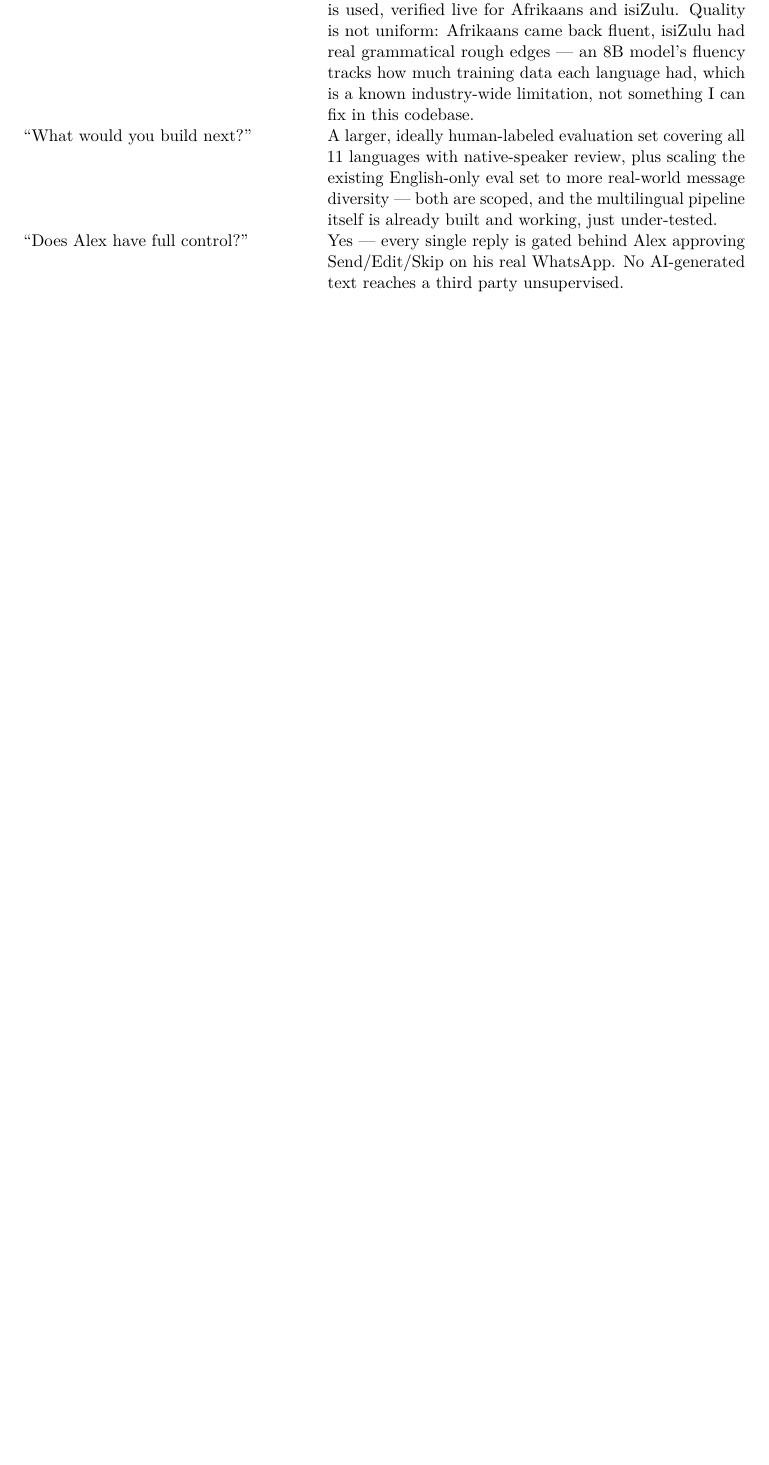
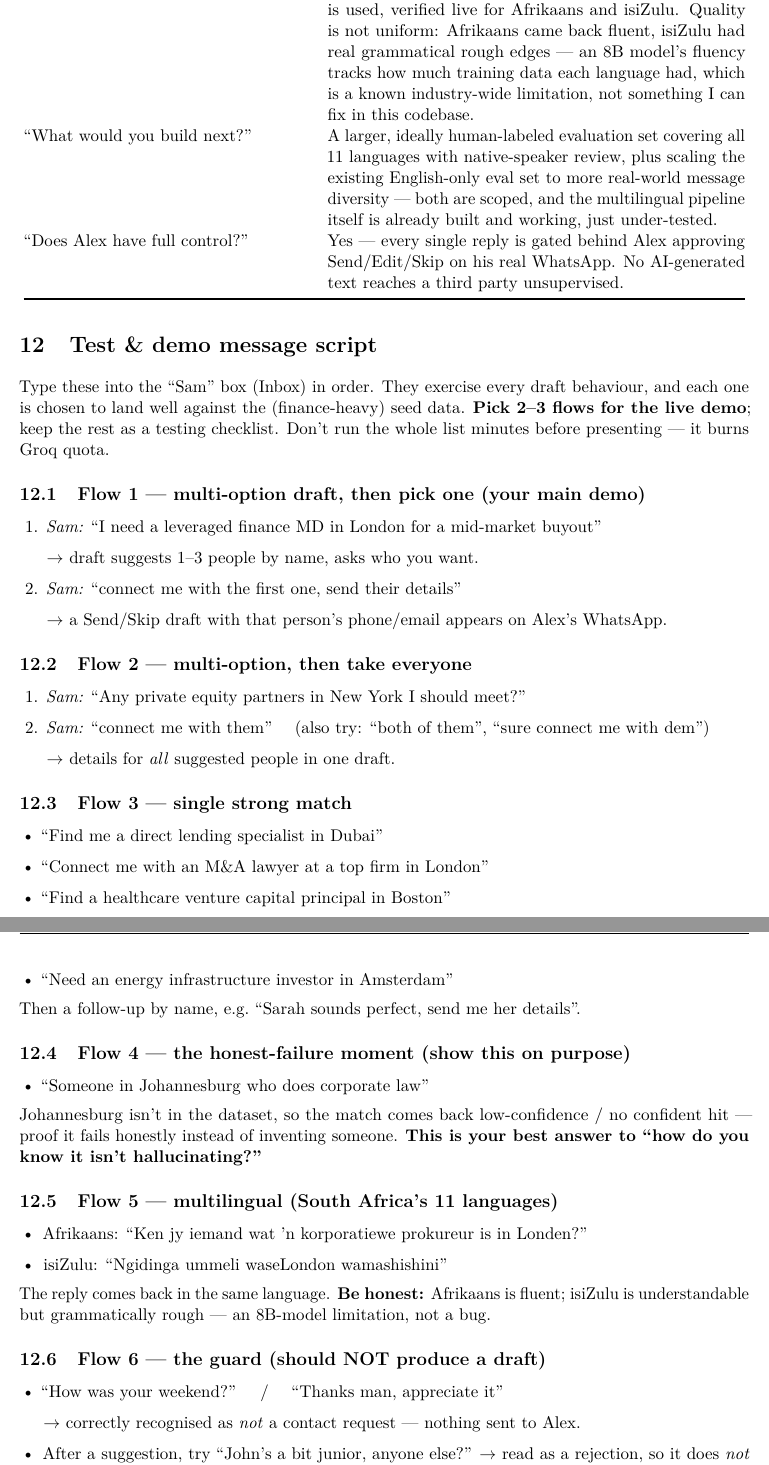
Before and after one commit to Sibusiso-K/Ai-middleman, a LaTeX document (reports/AI_Middleman_Presentation_Prep.tex): part of page 12 of 12 before the commit and two parts of pages 12 and 13 of 13 after it, the two joined at a grey line, cut so that both start at the same text, the shorter picture padded with empty space. Compiled offline with pdfLaTeX.

Commit message:
Add test & demo message script to presentation prep doc
New section (sec:testscript): seven ready-to-type message flows that
exercise every draft behaviour -- multi-option draft + pick-one,
"connect me with them"/all, single strong match, the honest-failure
Johannesburg moment, multilingual (Afrikaans + isiZulu), the non-request
and rejection guards, and voice/image -- plus the list of safe
city/sector combos that land well against the seed data. Doubles as a
live-demo script and a testing checklist.

Co-Authored-By: Claude Fable 5 <noreply@anthropic.com>

```diff
--- a/reports/AI_Middleman_Presentation_Prep.tex
+++ b/reports/AI_Middleman_Presentation_Prep.tex
@@ -379,3 +379,51 @@ Question & Your answer \\
 \bottomrule
 \end{longtable}
 
+\section{Test \& demo message script}
+\label{sec:testscript}
+
+Type these into the ``Sam'' box (Inbox) in order. They exercise every draft behaviour, and each one is chosen to land well against the (finance-heavy) seed data. \textbf{Pick 2--3 flows for the live demo}; keep the rest as a testing checklist. Don't run the whole list minutes before presenting --- it burns Groq quota.
+
+\subsection{Flow 1 --- multi-option draft, then pick one (your main demo)}
+\begin{enumerate}
+    \item \emph{Sam:} ``I need a leveraged finance MD in London for a mid-market buyout''
+    \item[] $\rightarrow$ draft suggests 1--3 people by name, asks who you want.
+    \item \emph{Sam:} ``connect me with the first one, send their details''
+    \item[] $\rightarrow$ a Send/Skip draft with that person's phone/email appears on Alex's WhatsApp.
+\end{enumerate}
+
+\subsection{Flow 2 --- multi-option, then take everyone}
+\begin{enumerate}
+    \item \emph{Sam:} ``Any private equity partners in New York I should meet?''
+    \item \emph{Sam:} ``connect me with them'' \quad(also try: ``both of them'', ``sure connect me with dem'')
+    \item[] $\rightarrow$ details for \emph{all} suggested people in one draft.
+\end{enumerate}
+
+\subsection{Flow 3 --- single strong match}
+\begin{itemize}
+    \item ``Find me a direct lending specialist in Dubai''
+    \item ``Connect me with an M\&A lawyer at a top firm in London''
+    \item ``Find a healthcare venture capital principal in Boston''
+    \item ``Need an energy infrastructure investor in Amsterdam''
+\end{itemize}
+Then a follow-up by name, e.g.\ ``Sarah sounds perfect, send me her details''.
+
+\subsection{Flow 4 --- the honest-failure moment (show this on purpose)}
+\begin{itemize}
+    \item ``Someone in Johannesburg who does corporate law''
+\end{itemize}
+Johannesburg isn't in the dataset, so the match comes back low-confidence / no confident hit --- proof it fails honestly instead of inventing someone. \textbf{This is your best answer to ``how do you know it isn't hallucinating?''}
+
+\subsection{Flow 5 --- multilingual (South Africa's 11 languages)}
+\begin{itemize}
+    \item Afrikaans: ``Ken jy iemand wat 'n korporatiewe prokureur is in Londen?''
+    \item isiZulu: ``Ngidinga ummeli waseLondon wamashishini''
+\end{itemize}
+The reply comes back in the same language. \textbf{Be honest:} Afrikaans is fluent; isiZulu is understandable but grammatically rough --- an 8B-model limitation, not a bug.
+
+\subsection{Flow 6 --- the guard (should NOT produce a draft)}
+\begin{itemize}
+    \item ``How was your weekend?'' \quad / \quad ``Thanks man, appreciate it''
+    \item[] $\rightarrow$ correctly recognised as \emph{not} a contact request --- nothing sent to Alex.
+    \item After a suggestion, try ``John's a bit junior, anyone else?'' $\rightarrow$ read as a rejection, so it does \emph{not} connect John; it searches afresh.
+\end{itemize}
```
Also changed, not shown: reports/AI_Middleman_Presentation_Prep.tex (9 more changed lines).
